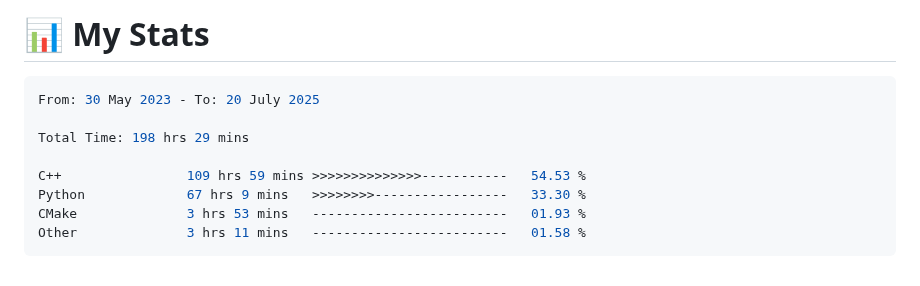
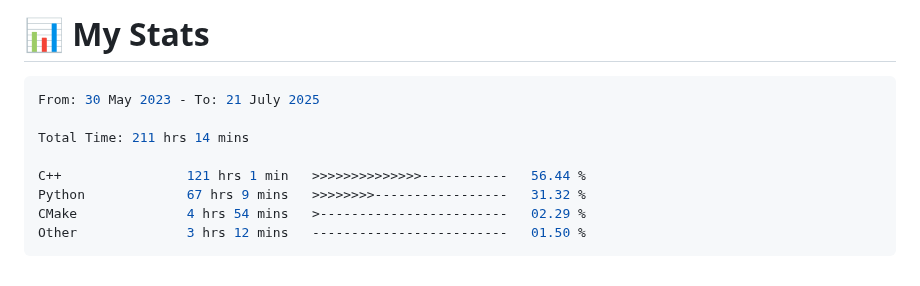
Before and after one commit to 0xMartin/0xMartin, a Markdown page: README.md, the part around the change. GitHub-like rendering.

Commit message:
Updated waka-readme graph with new metrics

````diff
--- a/README.md
+++ b/README.md
@@ -101,14 +101,14 @@ Hello! I'm a passionate **software and hardware engineer** with a deep curiosity
 <!--START_SECTION:waka-->
 
 ```rust
-From: 30 May 2023 - To: 20 July 2025
+From: 30 May 2023 - To: 21 July 2025
 
-Total Time: 198 hrs 29 mins
+Total Time: 211 hrs 14 mins
 
-C++                109 hrs 59 mins >>>>>>>>>>>>>>-----------   54.53 %
-Python             67 hrs 9 mins   >>>>>>>>-----------------   33.30 %
-CMake              3 hrs 53 mins   -------------------------   01.93 %
-Other              3 hrs 11 mins   -------------------------   01.58 %
+C++                121 hrs 1 min   >>>>>>>>>>>>>>-----------   56.44 %
+Python             67 hrs 9 mins   >>>>>>>>-----------------   31.32 %
+CMake              4 hrs 54 mins   >------------------------   02.29 %
+Other              3 hrs 12 mins   -------------------------   01.50 %
 ```
 
 <!--END_SECTION:waka-->
````
